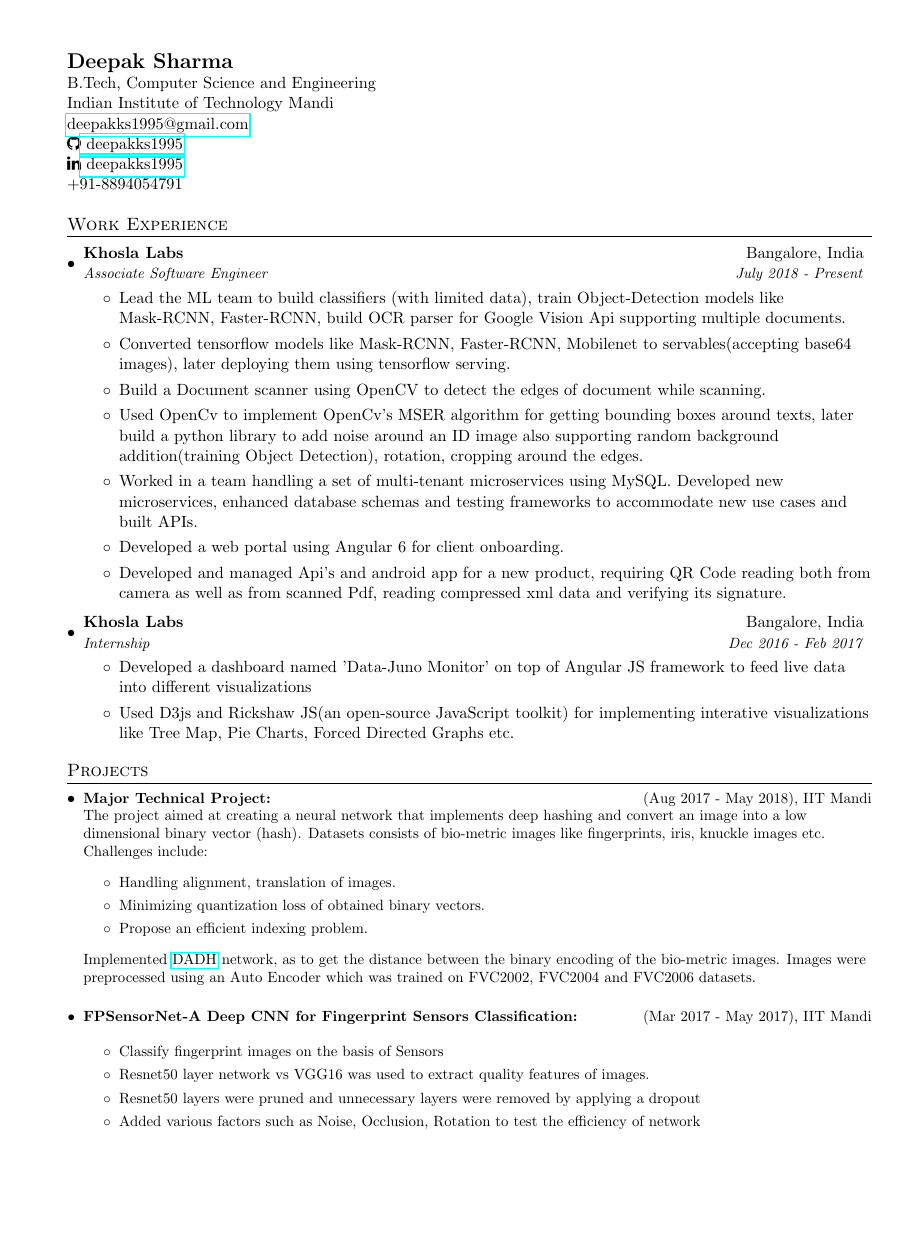
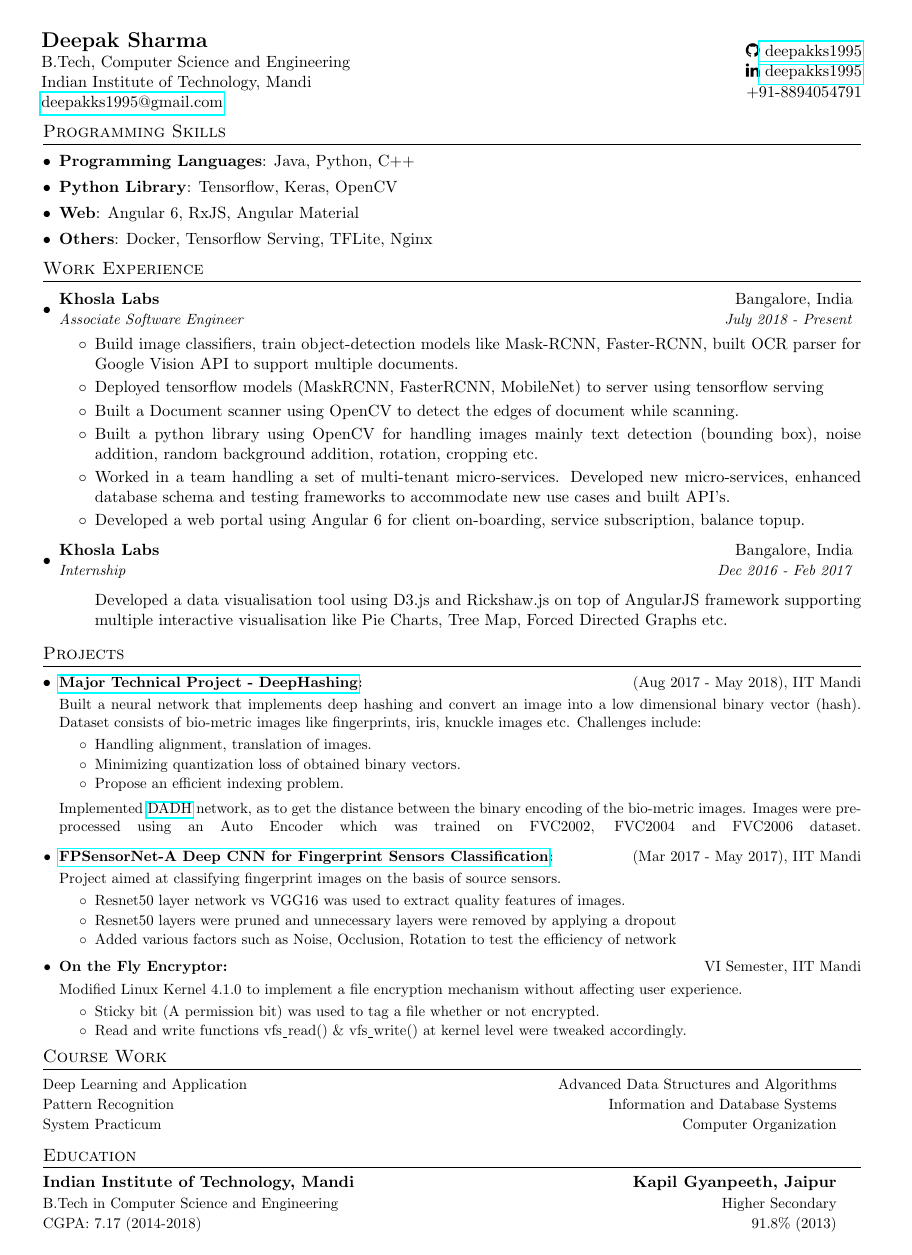
Before and after one commit to deepakks1995/Resume, a LaTeX document (main.tex): page 1 of 2 before the commit and the whole page after it, the shorter picture padded with empty space. Compiled offline with pdfLaTeX.

Commit message:
resume updated - single page

```diff
--- a/main.tex
+++ b/main.tex
@@ -3,7 +3,7 @@
 % Author : Deepak Sharma
 %------------------------
 
-\documentclass[letterpaper,11pt]{article}
+\documentclass[11pt, a4paper]{article}
 \usepackage{fontawesome}
 \usepackage{latexsym}
 \usepackage[empty]{fullpage}
@@ -14,7 +14,7 @@
 \usepackage{enumitem}
 \usepackage[pdftex]{hyperref}
 \usepackage{fancyhdr}
-
+\usepackage[top=0.3in, left=0.4in, bottom=0.3in]{geometry}
 
 \pagestyle{fancy}
 \fancyhf{} % clear all header and footer fields
@@ -50,7 +51,7 @@
 
 \newcommand{\resumeNewItem}[3]{
   \item\small{
-    \textbf{#1:}{\hfill {#2}\\}{ #3\vspace{-2pt}}
+    \textbf{#1:}{\hfill \vspace{3pt}{#2}\\}{ #3\vspace{-5pt}}
   }
 }
 
@@ -63,11 +64,11 @@
 }
 
 \newcommand{\resumeSubItem}[2]{\resumeItem{#1}{#2}\vspace{-4pt}}
-\newcommand{\resumeNewSubItem}[3]{\resumeNewItem{#1}{#2}{#3}\vspace{-4pt}}
+\newcommand{\resumeNewSubItem}[3]{\resumeNewItem{#1}{#2}{#3}\vspace{-8pt}}
 
 \renewcommand{\labelitemii}{$\circ$}
 
-\newcommand{\resumeSubHeadingListStart}{\begin{itemize}[leftmargin=*]}
+\newcommand{\resumeSubHeadingListStart}{\begin{itemize}[leftmargin=*]\vspace{3pt}}
 \newcommand{\resumeSubHeadingListEnd}{\end{itemize}}
 \newcommand{\resumeItemListStart}{\begin{itemize}}
 \newcommand{\resumeItemListEnd}{\end{itemize}\vspace{-5pt}}
@@ -79,15 +80,53 @@
 \begin{document}
 
 %----------HEADING-----------------
-\begin{tabular*}{\textwidth}{l@{\extracolsep{\fill}}r}
-  \textbf{{\Large {Deepak Sharma}}} \\
+\begin{tabular*}{0.97\textwidth}{l@{\extracolsep{\fill}}r}
+\hspace{-18pt}\begin{tabular}{l}
+\textbf{{\Large {Deepak Sharma}}} \\
   B.Tech, Computer Science and Engineering \\
-  Indian Institute of Technology Mandi \\
-  \href{mailto:deepakks1995@gmail.com}{deepakks1995@gmail.com} \\
+  Indian Institute of Technology, Mandi \\
+  \href{mailto:deepakks1995@gmail.com}{deepakks1995@gmail.com}
+\end{tabular} &
+\begin{tabular}{r}
   \faGithub\href{https://github.com/deepakks1995}{ deepakks1995} \\
     \faLinkedin\href{https://www.linkedin.com/in/deepakks1995}{ deepakks1995} \\
   +91-8894054791
+\end{tabular}
 \end{tabular*}
+
+% --------PROGRAMMING SKILLS------------
+\vspace{-1pt}
+\section{Programming Skills}
+ \resumeSubHeadingListStart
+    \item{
+     \textbf{Programming Languages}{: Java, Python, C++}
+     \hfill
+    }
+    \vspace{-5pt}
+    \item{
+      \textbf{Python Library}{: Tensorflow, Keras, OpenCV}
+      \hfill
+    }
+    \vspace{-5pt}
+    \item{
+       \textbf{Web}{: Angular 6, RxJS, Angular Material}
+      \hfill
+    }
+    \vspace{-5pt}
+    % \item{
+    %   \textbf{Software Packages}{: Android Studio, Intellij Idea Community Edition}
+    %   \hfill
+    % }
+    % \vspace{-5pt}
+    % \item{
+    %   \textbf{Platforms}{:Mac and Linux}
+    %   \hfill
+    % }
+    % \vspace{-5pt}
+    \item{
+    \textbf{Others}{: Docker, Tensorflow Serving, TFLite, Nginx}
+   }
+ \resumeSubHeadingListEnd
 
 %-----------EXPERIENCE-----------------
 \section{Work Experience}
@@ -98,28 +137,34 @@
       {Associate Software Engineer}{July 2018 - Present}
       \resumeItemListStart
         \item {
-            Lead the ML team to build classifiers (with limited data), train Object-Detection models like Mask-RCNN, Faster-RCNN, build OCR parser for Google Vision Api supporting multiple documents.
+            Build image classifiers, train object-detection models like Mask-RCNN, Faster-RCNN, built OCR parser for Google Vision API to support multiple documents.
         }
+        \vspace{-2pt}
         \item {
-            Converted tensorflow models like Mask-RCNN, Faster-RCNN, Mobilenet to servables(accepting base64 images), later deploying them using tensorflow serving.
+            Deployed tensorflow models (MaskRCNN, FasterRCNN, MobileNet) to server using tensorflow serving
         }
+        \vspace{-2pt}
         \item {
-            Build a Document scanner using OpenCV to detect the edges of document while scanning.
+            Built a Document scanner using OpenCV to detect the edges of document while scanning.
         }
+        \vspace{-2pt}
         \item {
-            Used OpenCv to implement OpenCv's MSER algorithm for getting bounding boxes around texts, later build a python library to add noise around an ID image also supporting random background addition(training Object Detection), rotation, cropping around the edges.
+            Built a python library using OpenCV for handling images mainly text detection (bounding box), noise addition, random background addition, rotation, cropping etc.
+            % Used OpenCv to implement OpenCv's MSER algorithm for getting bounding boxes around texts, later build a python library to add noise around an ID image also supporting random background addition(training Object Detection), rotation, cropping around the edges.
+        }
+        \vspace{-2pt}
+        \item {
+            Worked in a team handling a set of multi-tenant micro-services. Developed new micro-services,
+            enhanced database schema and testing frameworks to accommodate new use cases and built API's.
+        }
+        \vspace{-2pt}
+        \item {
+            Developed a web portal using Angular 6 for client on-boarding, service subscription, balance topup.
         }
 
-        \item {
-            Worked in a team handling a set of multi-tenant microservices using MySQL. Developed new microservices,
-            enhanced database schemas and testing frameworks to accommodate new use cases and built APIs.
-        }
-        \item {
-            Developed a web portal using Angular 6 for client onboarding.
-        }
-        \item {
-            Developed and managed Api's and android app for a new product, requiring QR Code reading both from camera as well as from scanned Pdf, reading compressed xml data and verifying its signature.
-        }
+        % \item {
+        %     Developed and managed Api's and android app for a new product, requiring QR Code reading both from camera as well as from scanned Pdf, reading compressed xml data and verifying its signature.
+        % }
 
     %   \item {
     %         Worked with the data migration team to map older databases to newer ones, and then to redirect monolith api's to their corresponding microservices.
@@ -134,16 +179,23 @@
 
       \resumeItemListEnd
 
+
+
     \resumeSubheading
       {Khosla Labs}{Bangalore, India}
       {Internship}{Dec 2016 - Feb 2017}
+
       \resumeItemListStart
-        \item {
-            Developed a dashboard named 'Data-Juno Monitor' on top of Angular JS framework to feed live data into different visualizations
-        }
-        \item {
-            Used D3js and Rickshaw JS(an open-source JavaScript toolkit) for implementing interative visualizations like Tree Map, Pie Charts, Forced Directed Graphs etc.
-        }
+            \vspace{10pt}
+            Developed a data visualisation tool using D3.js and Rickshaw.js on top of AngularJS framework supporting multiple interactive visualisation like Pie Charts, Tree Map, Forced Directed Graphs etc.
+
+        % \item {
+
+        %     Developed a dashboard named 'Data-Juno Monitor' on top of Angular JS framework to feed live data into different visualizations
+        % }
+        % \item {
+        %     Used D3js and Rickshaw JS(an open-source JavaScript toolkit) for implementing interative visualizations like Tree Map, Pie Charts, Forced Directed Graphs etc.
+        % }
         % \item
         %   {My work also included writing Android Background Services to fetch data from the client side}
       \resumeItemListEnd
@@ -152,35 +204,47 @@
 %-----------PROJECTS-----------------
 \section{Projects}
   \resumeSubHeadingListStart
-    \resumeNewSubItem{Major Technical Project}{(Aug 2017 - May 2018), IIT Mandi}{
-      The project aimed at creating a neural network that implements deep hashing and convert an image into a low dimensional binary vector (hash). Datasets consists of bio-metric images like fingerprints, iris, knuckle images etc. Challenges include:
+    \resumeNewSubItem{\href{https://github.com/deepakks1995/DeepHashing}{Major Technical Project - DeepHashing}}{(Aug 2017 - May 2018), IIT Mandi}{
+      Built a neural network that implements deep hashing and convert an image into a low dimensional binary vector (hash). Dataset consists of bio-metric images like fingerprints, iris, knuckle images etc. Challenges include:
       \begin{itemize}
+        \vspace{-6pt}
         \item Handling alignment, translation of images.
+        \vspace{-3pt}
         \item Minimizing quantization loss of obtained binary vectors.
+        \vspace{-3pt}
         \item Propose an efficient indexing problem.
       \end{itemize}
-      Implemented \href{https://arxiv.org/abs/1801.08360}{DADH} network, as to get the distance between the binary encoding of the bio-metric images. Images were preprocessed using an Auto Encoder which was trained on FVC2002, FVC2004 and FVC2006 datasets.
+      \vspace{-4pt}
+      Implemented \href{https://arxiv.org/abs/1801.08360}{DADH} network, as to get the distance between the binary encoding of the bio-metric images. Images were preprocessed using an Auto Encoder which was trained on FVC2002, FVC2004 and FVC2006 dataset.
       \linebreak
     }
 
-    \resumeNewSubItem{FPSensorNet-A Deep CNN for Fingerprint Sensors Classification}{(Mar 2017 - May 2017), IIT Mandi}{
+    \resumeNewSubItem{\href{https://github.com/deepakks1995/Fingerprint_Sensor_Classification}{FPSensorNet-A Deep CNN for Fingerprint Sensors Classification}}{(Mar 2017 - May 2017), IIT Mandi}{
+        Project aimed at classifying fingerprint images on the basis of source sensors.
         \begin{itemize}
-          \item Classify fingerprint images on the basis of Sensors
+            \vspace{-6pt}
           \item Resnet50 layer network vs VGG16 was used to extract quality features of images.
+          \vspace{-3pt}
           \item Resnet50 layers were pruned and unnecessary layers were removed by applying a dropout
+          \vspace{-3pt}
           \item Added various factors such as Noise, Occlusion, Rotation to test the efficiency of network
           % \item Paper "FPSensorNet: A Deep CNN for Fingerprint Sensors Classification" submitted to WIFS 2017.
         \end{itemize}
+
     }
+    \vspace{6pt}
     \resumeNewSubItem{On the Fly Encryptor}{ VI Semester, IIT Mandi}{
         Modified Linux Kernel 4.1.0 to implement a file encryption mechanism without affecting user experience.
         \begin{itemize}
+            \vspace{-6pt}
           \item Sticky bit (A permission bit) was used to tag a file whether or not encrypted.
+          \vspace{-3pt}
           \item Read and write functions vfs$_{\_}$read() \& vfs$_{\_}$write()  at kernel level were tweaked accordingly.
            \end{itemize}
         %   \item Later Inodes were modified to create extra space for encryption.
 
     }
+    \vspace{6pt}
     % \resumeNewSubItem{Self-Arranging Chairs}{IV Semester, IIT Mandi}{
     %     \begin{itemize}
     %       \item Raspberry Pi controlled module which brings a chair back to its original position.
@@ -223,7 +287,20 @@
 
 
 % %-----------COURSE WORK-----------------
-% \section{Course Work}
+\section{Course Work}
+    \begin{tabular*}{0.97\textwidth}{l@{\extracolsep{\fill}}r}
+        \begin{tabular}{l}
+            \small{Deep Learning and Application} \\
+            \small{Pattern Recognition} \\
+            % \small{Artificial Intelligence} \\
+            \small{System Practicum}
+        \end{tabular} &
+        \begin{tabular}{r}
+            \small{Advanced Data Structures and Algorithms} \\
+            \small{Information and Database Systems} \\
+            \small{Computer Organization}
+        \end{tabular}
+    \end{tabular*}
 %   \resumeSubHeadingListStart
 %   \begin{itemize}
 %   	\begin{minipage}{0.5\linewidth}
@@ -259 +326,26 @@
 
+    \begin{tabular*}{0.97\textwidth}{l@{\extracolsep{\fill}}r}
+        \begin{tabular}{l}
+            \textbf {Indian Institute of Technology, Mandi} \\
+            \small{B.Tech in Computer Science and Engineering} \\
+            \small{CGPA: 7.17 (2014-2018)}
+        \end{tabular} &
+        \begin{tabular}{r}
+            \textbf{Kapil Gyanpeeth, Jaipur}\\
+            \small{Higher Secondary} \\
+            \small{91.8\% (2013)}
+        \end{tabular}
+    \end{tabular*}
+%   \resumeSubHeadingListStart
+%     % \begin{tabular*}{0.97\textwidth}{l@{\extracolsep{\fill}}r}
+%     % \end{tabular*}
+%     \resumeSubheading
+%       {Indian Institute of Technology Mandi}{Mandi, Himachal Pradesh}
+%       {B.Tech in Computer Science and Engineering;  CGPA: 7.17}{Aug. 2014 -- May. 2018}
+%     \resumeSubheading
+%       {Kapil Gyanpeeth}{Mansarover, Jaipur}
+%       {Higher Secondary;  Percentage: 91.8\% }{2013}
+%     \resumeSubheading
+%       {Kapil Gyanpeeth}{Mansarover, Jaipur}
+%       {Senior Secondary;  CGPA: 7.8 }{2011}
+%   \resumeSubHeadingListEnd
```
Also changed, not shown: main.tex (73 more changed lines).
